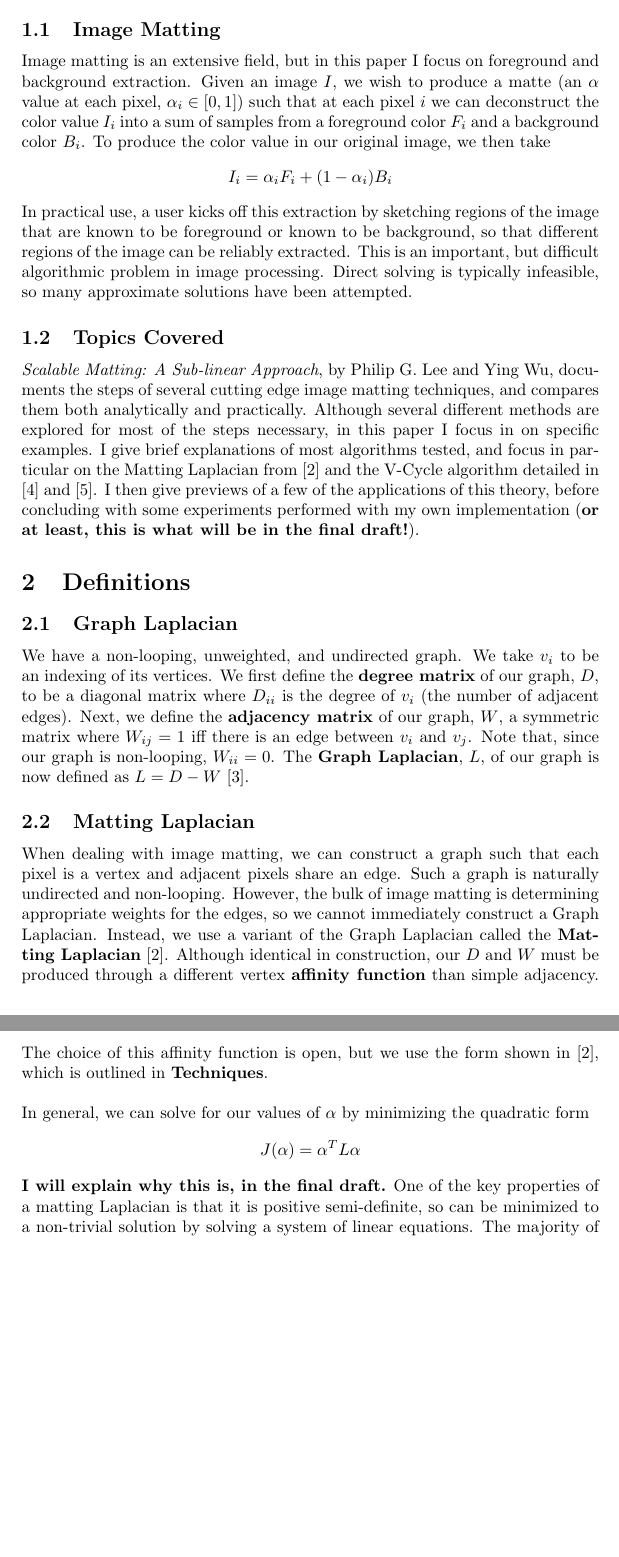
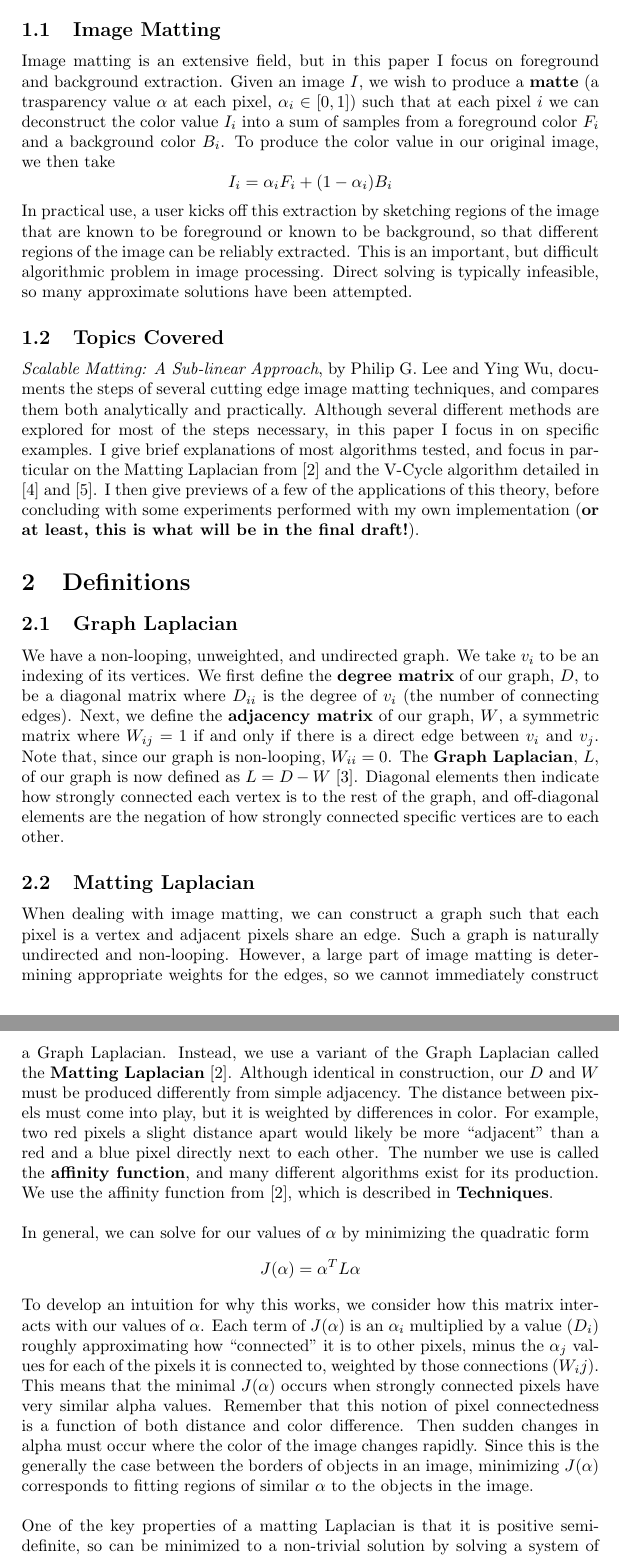
Before and after one commit to dylanswiggett/image-matting, a LaTeX paper (main_doc.tex, which reads graph_laplacian.tex, introduction.tex, matting_laplacian.tex): two parts of pages 2 and 3 of 10, joined at a grey line, cut so that both start at the same text, the shorter picture padded with empty space. Compiled offline with pdfLaTeX.

Commit message:
Adds better explanations for Laplacians, plus some intuition as to why minimizing the quadratic form on the Matting Laplacian solves for an optimal matte.

```diff
--- a/graph_laplacian.tex
+++ b/graph_laplacian.tex
@@ -1,4 +1,4 @@
 We have a non-looping, unweighted, and undirected graph. We take $v_i$ to be an indexing of its vertices.
-We first define the \textbf{degree matrix} of our graph, $D$, to be a diagonal matrix where $D_{ii}$ is the degree of $v_i$ (the number of adjacent edges).
-Next, we define the \textbf{adjacency matrix} of our graph, $W$, a symmetric matrix where $W_{ij}=1$ iff there is an edge between $v_i$ and $v_j$. Note that, since our graph is non-looping, $W_{ii}=0$.
-The \textbf{Graph Laplacian}, $L$, of our graph is now defined as $L=D-W$ \cite{weisstein}.
+We first define the \textbf{degree matrix} of our graph, $D$, to be a diagonal matrix where $D_{ii}$ is the degree of $v_i$ (the number of connecting edges).
+Next, we define the \textbf{adjacency matrix} of our graph, $W$, a symmetric matrix where $W_{ij}=1$ if and only if there is a direct edge between $v_i$ and $v_j$. Note that, since our graph is non-looping, $W_{ii}=0$.
+The \textbf{Graph Laplacian}, $L$, of our graph is now defined as $L=D-W$ \cite{weisstein}. Diagonal elements then indicate how strongly connected each vertex is to the rest of the graph, and off-diagonal elements are the negation of how strongly connected specific vertices are to each other.
--- a/introduction.tex
+++ b/introduction.tex
@@ -1,5 +1,5 @@
 \subsection{Image Matting}
-Image matting is an extensive field, but in this paper I focus on foreground and background extraction. Given an image $I$, we wish to produce a matte (an $\alpha$ value at each pixel, $\alpha_{i}\in[0,1]$) such that at each pixel $i$ we can deconstruct the color value $I_{i}$ into a sum of samples from a foreground color $F_{i}$ and a background color $B_{i}$. To produce the color value in our original image, we then take
+Image matting is an extensive field, but in this paper I focus on foreground and background extraction. Given an image $I$, we wish to produce a \textbf{matte} (a trasparency value $\alpha$ at each pixel, $\alpha_{i}\in[0,1]$) such that at each pixel $i$ we can deconstruct the color value $I_{i}$ into a sum of samples from a foreground color $F_{i}$ and a background color $B_{i}$. To produce the color value in our original image, we then take
 \[I_{i}=\alpha_{i}F_{i}+(1-\alpha_{i})B_{i}\]
 In practical use, a user kicks off this extraction by sketching regions of the image that are known to be foreground or known to be background, so that different regions of the image can be reliably extracted. This is an important, but difficult algorithmic problem in image processing. Direct solving is typically infeasible, so many approximate solutions have been attempted.
 \subsection{Topics Covered}
--- a/matting_laplacian.tex
+++ b/matting_laplacian.tex
@@ -1,5 +1,8 @@
-When dealing with image matting, we can construct a graph such that each pixel is a vertex and adjacent pixels share an edge. Such a graph is naturally undirected and non-looping. However, the bulk of image matting is determining appropriate weights for the edges, so we cannot immediately construct a Graph Laplacian. Instead, we use a variant of the Graph Laplacian called the \textbf{Matting Laplacian} \cite{levin08}. Although identical in construction, our $D$ and $W$ must be produced through a different vertex \textbf{affinity function} than simple adjacency. The choice of this affinity function is open, but we use the form shown in \cite{levin08}, which is outlined in \textbf{Techniques}.
+When dealing with image matting, we can construct a graph such that each pixel is a vertex and adjacent pixels share an edge. Such a graph is naturally undirected and non-looping. However, a large part of image matting is determining appropriate weights for the edges, so we cannot immediately construct a Graph Laplacian. Instead, we use a variant of the Graph Laplacian called the \textbf{Matting Laplacian} \cite{levin08}.
+Although identical in construction, our $D$ and $W$ must be produced differently from simple adjacency. The distance between pixels must come into play, but it is weighted by differences in color. For example, two red pixels a slight distance apart would likely be more ``adjacent" than a red and a blue pixel directly next to each other. The number we use is called the \textbf{affinity function}, and many different algorithms exist for its production. We use the affinity function from \cite{levin08}, which is described in \textbf{Techniques}.
 \\\\
 In general, we can solve for our values of $\alpha$ by minimizing the quadratic form
 \[J(\alpha)=\alpha^T L\alpha\]
-\textbf{I will explain why this is, in the final draft.} One of the key properties of a matting Laplacian is that it is positive semi-definite, so can be minimized to a non-trivial solution by solving a system of linear equations. The majority of this paper is devoted to methods for efficiently solving this system of equations for any given Matting Laplacian.
+To develop an intuition for why this works, we consider how this matrix interacts with our values of $\alpha$. Each term of $J(\alpha)$ is an $\alpha_i$ multiplied by a value ($D_i$) roughly approximating how ``connected" it is to other pixels, minus the $\alpha_j$ values for each of the pixels it is connected to, weighted by those connections ($W_ij$). This means that the minimal $J(\alpha)$ occurs when strongly connected pixels have very similar alpha values. Remember that this notion of pixel connectedness is a function of both distance and color difference. Then sudden changes in alpha must occur where the color of the image changes rapidly. Since this is the generally the case between the borders of objects in an image, minimizing $J(\alpha)$ corresponds to fitting regions of similar $\alpha$ to the objects in the image.
+\\\\
+One of the key properties of a matting Laplacian is that it is positive semi-definite, so can be minimized to a non-trivial solution by solving a system of linear equations. The majority of this paper is devoted to methods for efficiently solving this system of equations for any given Matting Laplacian.
```
